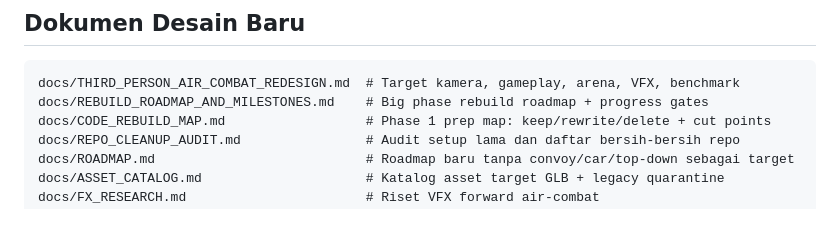
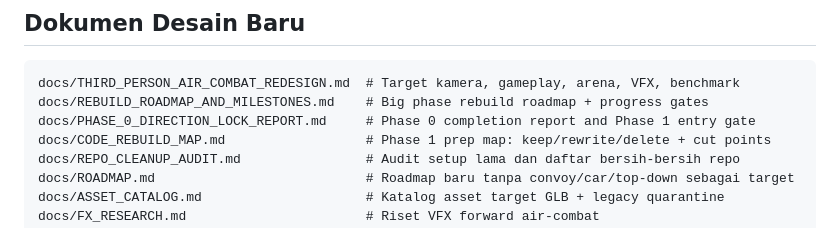
Before and after one commit to Scryptexai/Force-War, a Markdown page: README.md, the part around the change. GitHub-like rendering.

Commit message:
Document phase 0 direction lock completion
Co-authored-by: arena-agent <297053741+arena-agent@users.noreply.github.com>

````diff
--- a/README.md
+++ b/README.md
@@ -39,6 +39,7 @@ Gambar ini dipakai sebagai **mood/quality target**, bukan sebagai asset gameplay
 ```text
 docs/THIRD_PERSON_AIR_COMBAT_REDESIGN.md  # Target kamera, gameplay, arena, VFX, benchmark
 docs/REBUILD_ROADMAP_AND_MILESTONES.md    # Big phase rebuild roadmap + progress gates
+docs/PHASE_0_DIRECTION_LOCK_REPORT.md     # Phase 0 completion report and Phase 1 entry gate
 docs/CODE_REBUILD_MAP.md                  # Phase 1 prep map: keep/rewrite/delete + cut points
 docs/REPO_CLEANUP_AUDIT.md                # Audit setup lama dan daftar bersih-bersih repo
 docs/ROADMAP.md                           # Roadmap baru tanpa convoy/car/top-down sebagai target
````
Also changed, not shown: docs/PHASE_0_DIRECTION_LOCK_REPORT.md (added, +162 -0 lines), docs/REBUILD_ROADMAP_AND_MILESTONES.md (+1 -0 lines).
